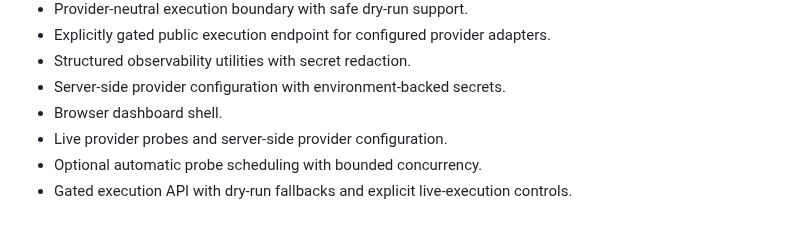
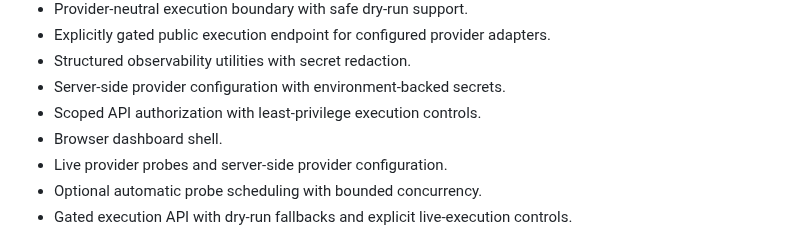
Before and after one commit to dheerendra7/LOCD-Engine---Local-or-Cloud-Decision-Engine, a Markdown page: README.md, the part around the change. Drawn GitHub-style.

Commit message:
docs(readme): highlight scoped authorization

```diff
--- a/README.md
+++ b/README.md
@@ -34,6 +34,7 @@ Possible destinations:
 - Explicitly gated public execution endpoint for configured provider adapters.
 - Structured observability utilities with secret redaction.
 - Server-side provider configuration with environment-backed secrets.
+- Scoped API authorization with least-privilege execution controls.
 - Browser dashboard shell.
 - Live provider probes and server-side provider configuration.
 - Optional automatic probe scheduling with bounded concurrency.
```
